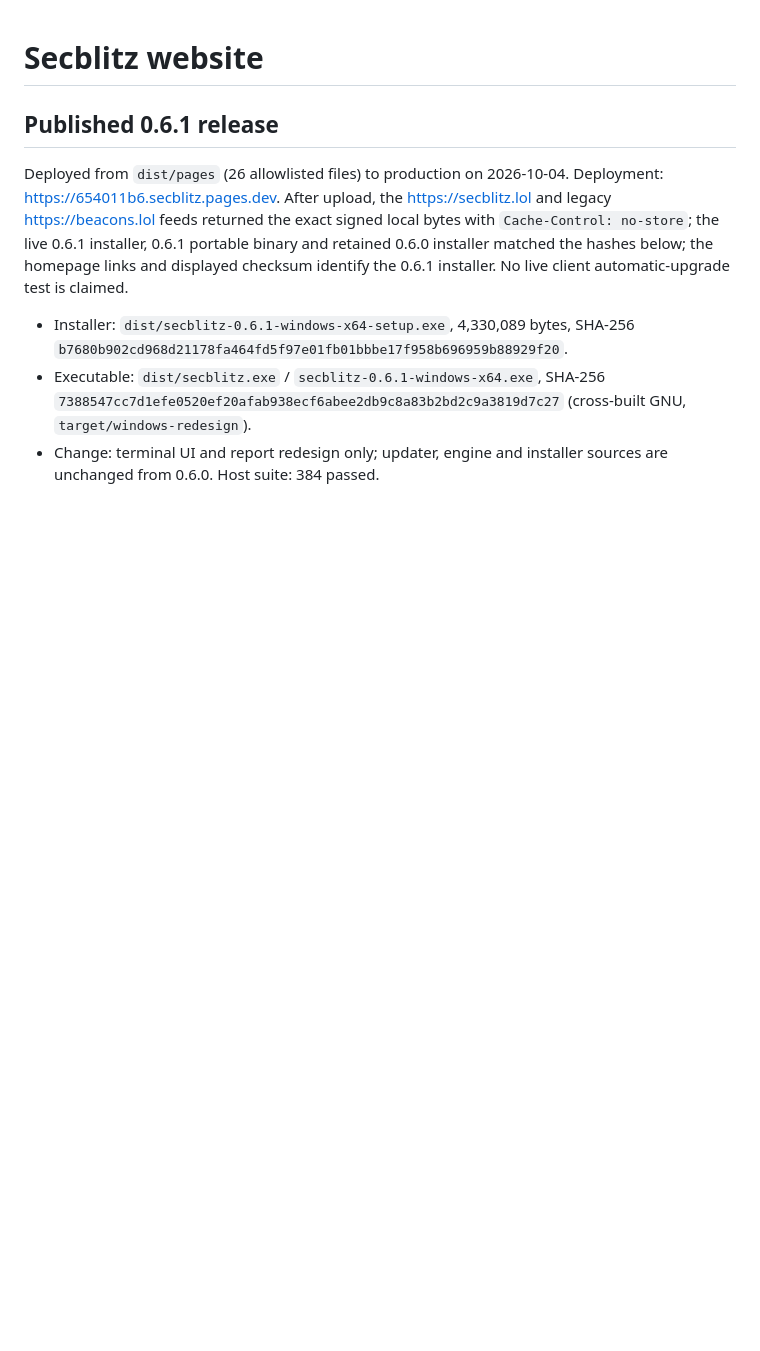
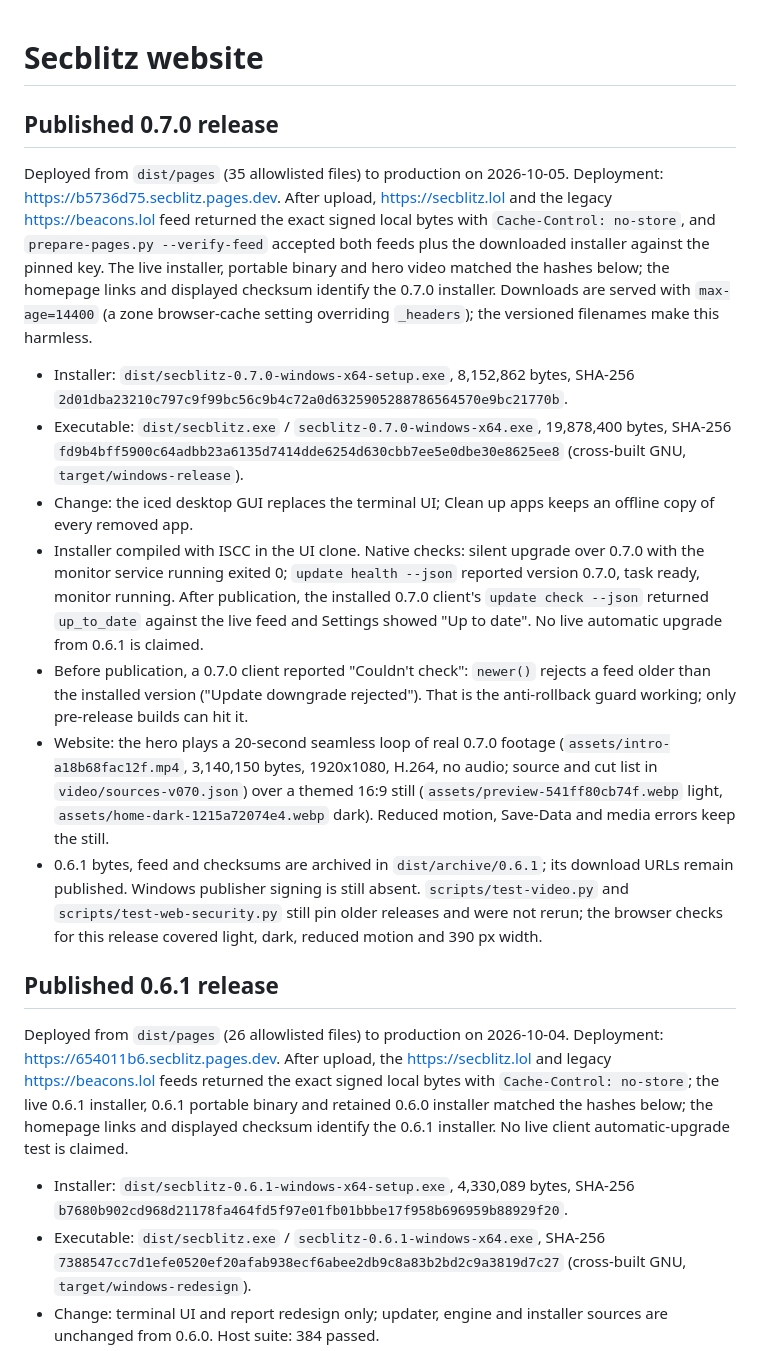
Before and after one commit to Skeleton22121/Secblitz, a Markdown page: docs/website-deployment.md, the part around the change. GitHub-like rendering; blank space fills up the shorter version.

Commit message:
Document the published 0.7.0 release checks

```diff
--- a/docs/website-deployment.md
+++ b/docs/website-deployment.md
@@ -1,4 +1,16 @@
 # Secblitz website
+
+## Published 0.7.0 release
+
+Deployed from `dist/pages` (35 allowlisted files) to production on 2026-10-05. Deployment: https://b5736d75.secblitz.pages.dev. After upload, https://secblitz.lol and the legacy https://beacons.lol feed returned the exact signed local bytes with `Cache-Control: no-store`, and `prepare-pages.py --verify-feed` accepted both feeds plus the downloaded installer against the pinned key. The live installer, portable binary and hero video matched the hashes below; the homepage links and displayed checksum identify the 0.7.0 installer. Downloads are served with `max-age=14400` (a zone browser-cache setting overriding `_headers`); the versioned filenames make this harmless.
+
+- Installer: `dist/secblitz-0.7.0-windows-x64-setup.exe`, 8,152,862 bytes, SHA-256 `2d01dba23210c797c9f99bc56c9b4c72a0d6325905288786564570e9bc21770b`.
+- Executable: `dist/secblitz.exe` / `secblitz-0.7.0-windows-x64.exe`, 19,878,400 bytes, SHA-256 `fd9b4bff5900c64adbb23a6135d7414dde6254d630cbb7ee5e0dbe30e8625ee8` (cross-built GNU, `target/windows-release`).
+- Change: the iced desktop GUI replaces the terminal UI; Clean up apps keeps an offline copy of every removed app.
+- Installer compiled with ISCC in the UI clone. Native checks: silent upgrade over 0.7.0 with the monitor service running exited 0; `update health --json` reported version 0.7.0, task ready, monitor running. After publication, the installed 0.7.0 client's `update check --json` returned `up_to_date` against the live feed and Settings showed "Up to date". No live automatic upgrade from 0.6.1 is claimed.
+- Before publication, a 0.7.0 client reported "Couldn't check": `newer()` rejects a feed older than the installed version ("Update downgrade rejected"). That is the anti-rollback guard working; only pre-release builds can hit it.
+- Website: the hero plays a 20-second seamless loop of real 0.7.0 footage (`assets/intro-a18b68fac12f.mp4`, 3,140,150 bytes, 1920x1080, H.264, no audio; source and cut list in `video/sources-v070.json`) over a themed 16:9 still (`assets/preview-541ff80cb74f.webp` light, `assets/home-dark-1215a72074e4.webp` dark). Reduced motion, Save-Data and media errors keep the still.
+- 0.6.1 bytes, feed and checksums are archived in `dist/archive/0.6.1`; its download URLs remain published. Windows publisher signing is still absent. `scripts/test-video.py` and `scripts/test-web-security.py` still pin older releases and were not rerun; the browser checks for this release covered light, dark, reduced motion and 390 px width.
 
 ## Published 0.6.1 release
 
```
